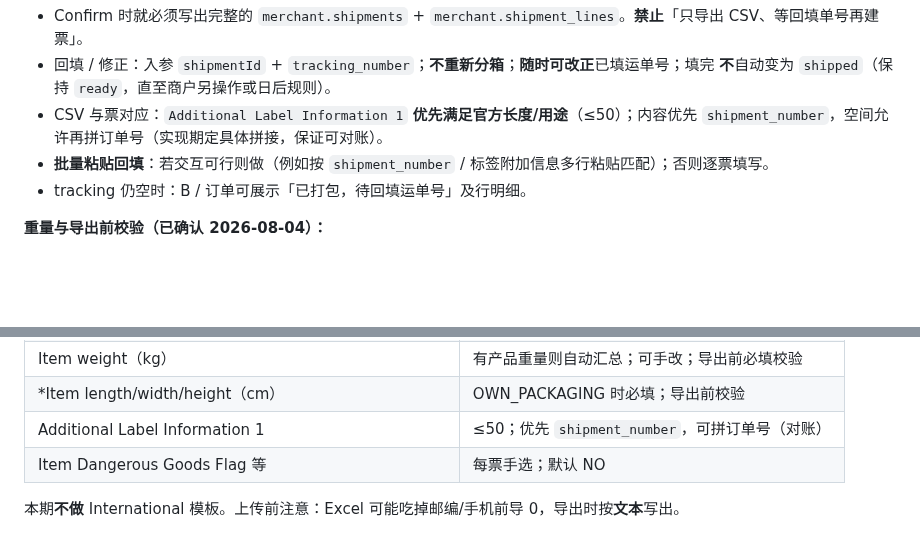
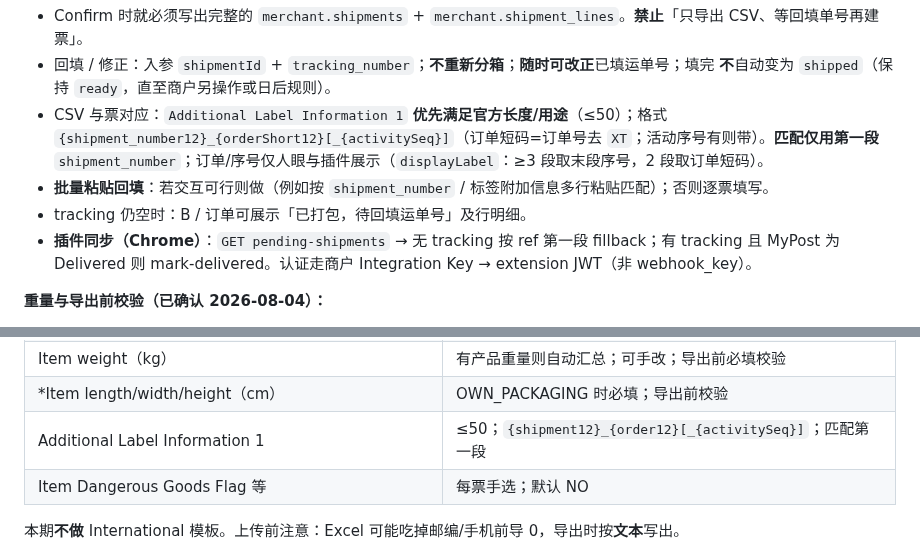
Before and after one commit to lancety/xituan_agent, a Markdown page: docs/delivery/unified-dispatch-pipeline-design.md, 2 parts joined by grey strips. GitHub-like rendering; blank space fills up the shorter version.

Commit message:
docs(delivery): update unified dispatch pipeline design
Co-authored-by: Cursor <cursoragent@cursor.com>

```diff
--- a/docs/delivery/unified-dispatch-pipeline-design.md
+++ b/docs/delivery/unified-dispatch-pipeline-design.md
@@ -318,9 +318,10 @@ flowchart LR
 
 - Confirm 时就必须写出完整的 `merchant.shipments` + `merchant.shipment_lines`。**禁止**「只导出 CSV、等回填单号再建票」。
 - 回填 / 修正：入参 `shipmentId` + `tracking_number`；**不重新分箱**；**随时可改正**已填运单号；填完 **不**自动变为 `shipped`（保持 `ready`，直至商户另操作或日后规则）。
-- CSV 与票对应：`Additional Label Information 1` **优先满足官方长度/用途**（≤50）；内容优先 `shipment_number`，空间允许再拼订单号（实现期定具体拼接，保证可对账）。
+- CSV 与票对应：`Additional Label Information 1` **优先满足官方长度/用途**（≤50）；格式 `{shipment_number12}_{orderShort12}[_{activitySeq}]`（订单短码=订单号去 `XT`；活动序号有则带）。**匹配仅用第一段** `shipment_number`；订单/序号仅人眼与插件展示（`displayLabel`：≥3 段取末段序号，2 段取订单短码）。
 - **批量粘贴回填**：若交互可行则做（例如按 `shipment_number` / 标签附加信息多行粘贴匹配）；否则逐票填写。
 - tracking 仍空时：B / 订单可展示「已打包，待回填运单号」及行明细。
+- **插件同步（Chrome）**：`GET pending-shipments` → 无 tracking 按 ref 第一段 fillback；有 tracking 且 MyPost 为 Delivered 则 mark-delivered。认证走商户 Integration Key → extension JWT（非 webhook_key）。
 
 **重量与导出前校验（已确认 2026-08-04）：**
 
@@ -346,7 +347,7 @@ flowchart LR
 | Item Delivery Service | 包裹 PP / EXP |
 | Item weight（kg） | 有产品重量则自动汇总；可手改；导出前必填校验 |
 | *Item length/width/height（cm） | OWN_PACKAGING 时必填；导出前校验 |
-| Additional Label Information 1 | ≤50；优先 `shipment_number`，可拼订单号（对账） |
+| Additional Label Information 1 | ≤50；`{shipment12}_{order12}[_{activitySeq}]`；匹配第一段 |
 | Item Dangerous Goods Flag 等 | 每票手选；默认 NO |
 
 本期**不做** International 模板。上传前注意：Excel 可能吃掉邮编/手机前导 0，导出时按**文本**写出。
```
